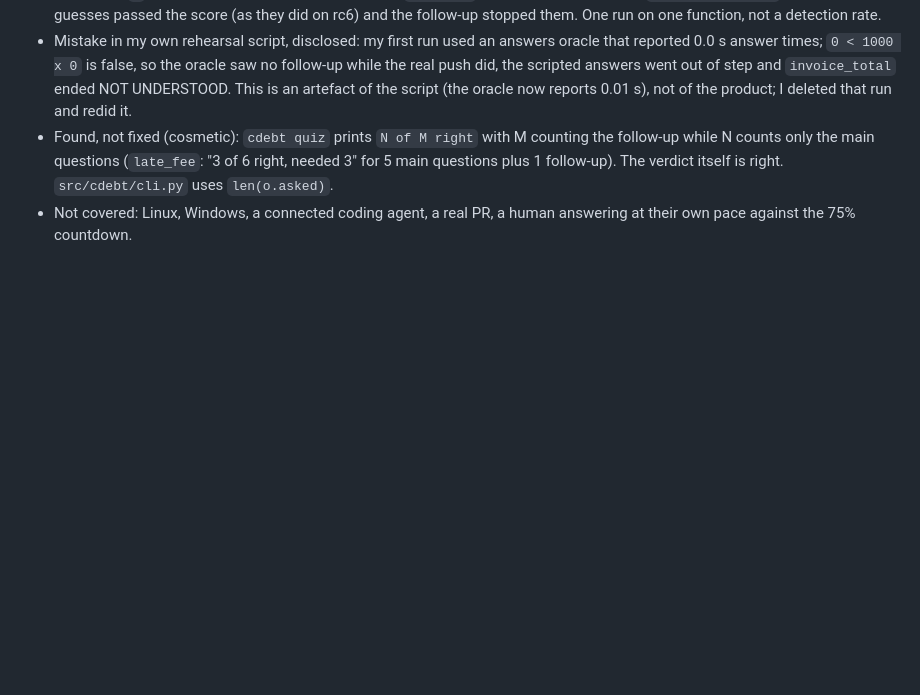
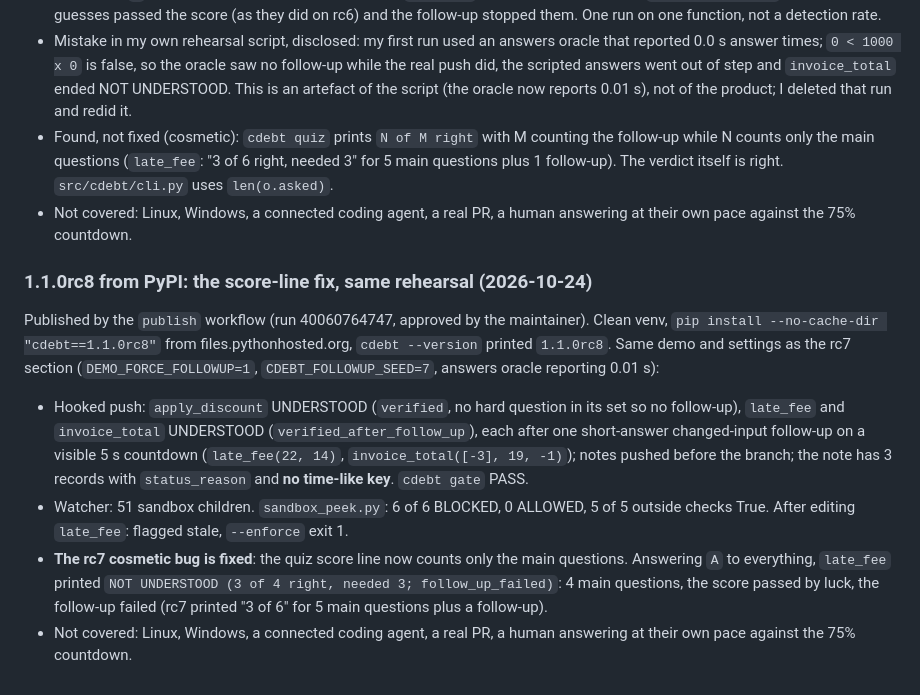
Before and after one commit to Adityakk9031/cdebt, a Markdown page: docs/VERIFICATION.md, the part around the change. Rendered like a GitHub page; blank space fills up the shorter version.

Commit message:
Record the rc8 clean-install rehearsal
Co-Authored-By: Claude Sonnet 5.5 <noreply@anthropic.com>

```diff
--- a/docs/VERIFICATION.md
+++ b/docs/VERIFICATION.md
@@ -481,3 +481,24 @@ follow-ups are now random.
   plus 1 follow-up). The verdict itself is right. `src/cdebt/cli.py` uses `len(o.asked)`.
 - Not covered: Linux, Windows, a connected coding agent, a real PR, a human answering at their own
   pace against the 75% countdown.
+
+### 1.1.0rc8 from PyPI: the score-line fix, same rehearsal (2026-10-24)
+
+Published by the `publish` workflow (run 40060764747, approved by the maintainer). Clean venv,
+`pip install --no-cache-dir "cdebt==1.1.0rc8"` from files.pythonhosted.org, `cdebt --version`
+printed `1.1.0rc8`. Same demo and settings as the rc7 section (`DEMO_FORCE_FOLLOWUP=1`,
+`CDEBT_FOLLOWUP_SEED=7`, answers oracle reporting 0.01 s):
+
+- Hooked push: `apply_discount` UNDERSTOOD (`verified`, no hard question in its set so no
+  follow-up), `late_fee` and `invoice_total` UNDERSTOOD (`verified_after_follow_up`), each after one
+  short-answer changed-input follow-up on a visible 5 s countdown (`late_fee(22, 14)`,
+  `invoice_total([-3], 19, -1)`); notes pushed before the branch; the note has 3 records with
+  `status_reason` and **no time-like key**. `cdebt gate` PASS.
+- Watcher: 51 sandbox children. `sandbox_peek.py`: 6 of 6 BLOCKED, 0 ALLOWED, 5 of 5 outside checks
+  True. After editing `late_fee`: flagged stale, `--enforce` exit 1.
+- **The rc7 cosmetic bug is fixed**: the quiz score line now counts only the main questions.
+  Answering `A` to everything, `late_fee` printed `NOT UNDERSTOOD (3 of 4 right, needed 3;
+  follow_up_failed)`: 4 main questions, the score passed by luck, the follow-up failed (rc7 printed
+  "3 of 6" for 5 main questions plus a follow-up).
+- Not covered: Linux, Windows, a connected coding agent, a real PR, a human answering at their own
+  pace against the 75% countdown.
```
